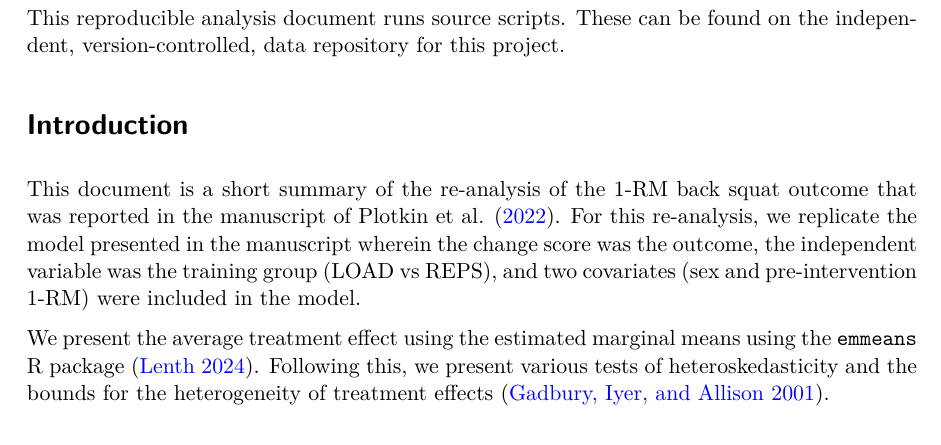
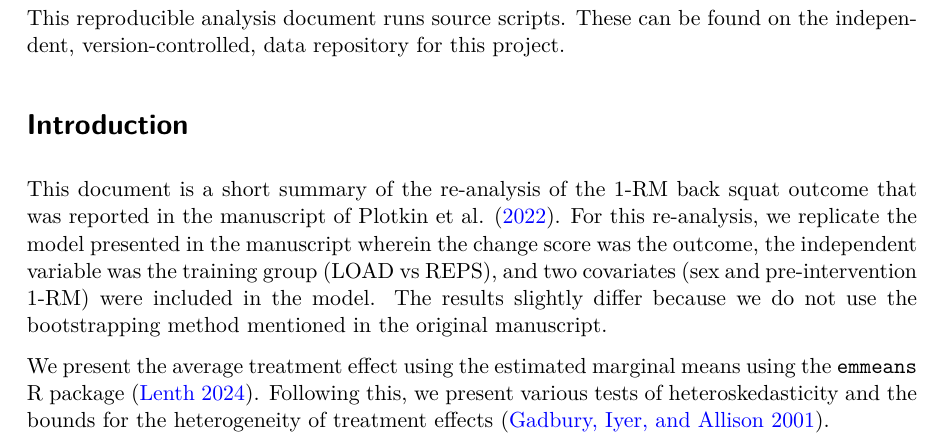
Before and after one commit to arcaldwell49/sdir_critique, a Quarto document (markdown/supplementary_material_document.qmd): part of page 2 of 12, cut so that both start at the same text. The pictures show the output file markdown/supplementary_material_document.pdf that the author committed with the source.

Commit message:
update analysis document

```diff
--- a/markdown/supplementary_material_document.qmd
+++ b/markdown/supplementary_material_document.qmd
@@ -32,7 +32,7 @@ source(
 
 # Introduction
 
-This document is a short summary of the re-analysis of the 1-RM back squat outcome that was reported in the manuscript of @plotkin2022. For this re-analysis, we replicate the model presented in the manuscript wherein the change score was the outcome, the independent variable was the training group (LOAD vs REPS), and two covariates (sex and pre-intervention 1-RM) were included in the model.
+This document is a short summary of the re-analysis of the 1-RM back squat outcome that was reported in the manuscript of @plotkin2022. For this re-analysis, we replicate the model presented in the manuscript wherein the change score was the outcome, the independent variable was the training group (LOAD vs REPS), and two covariates (sex and pre-intervention 1-RM) were included in the model. The results slightly differ because we do not use the bootstrapping method mentioned in the original manuscript.
 
 We present the average treatment effect using the estimated marginal means using the `emmeans` R package [@emmeans]. Following this, we present various tests of heteroskedasticity and the bounds for the heterogeneity of treatment effects [@gadbury2001].
 
```
Also changed, not shown: markdown/supplementary_material_document.pdf.
